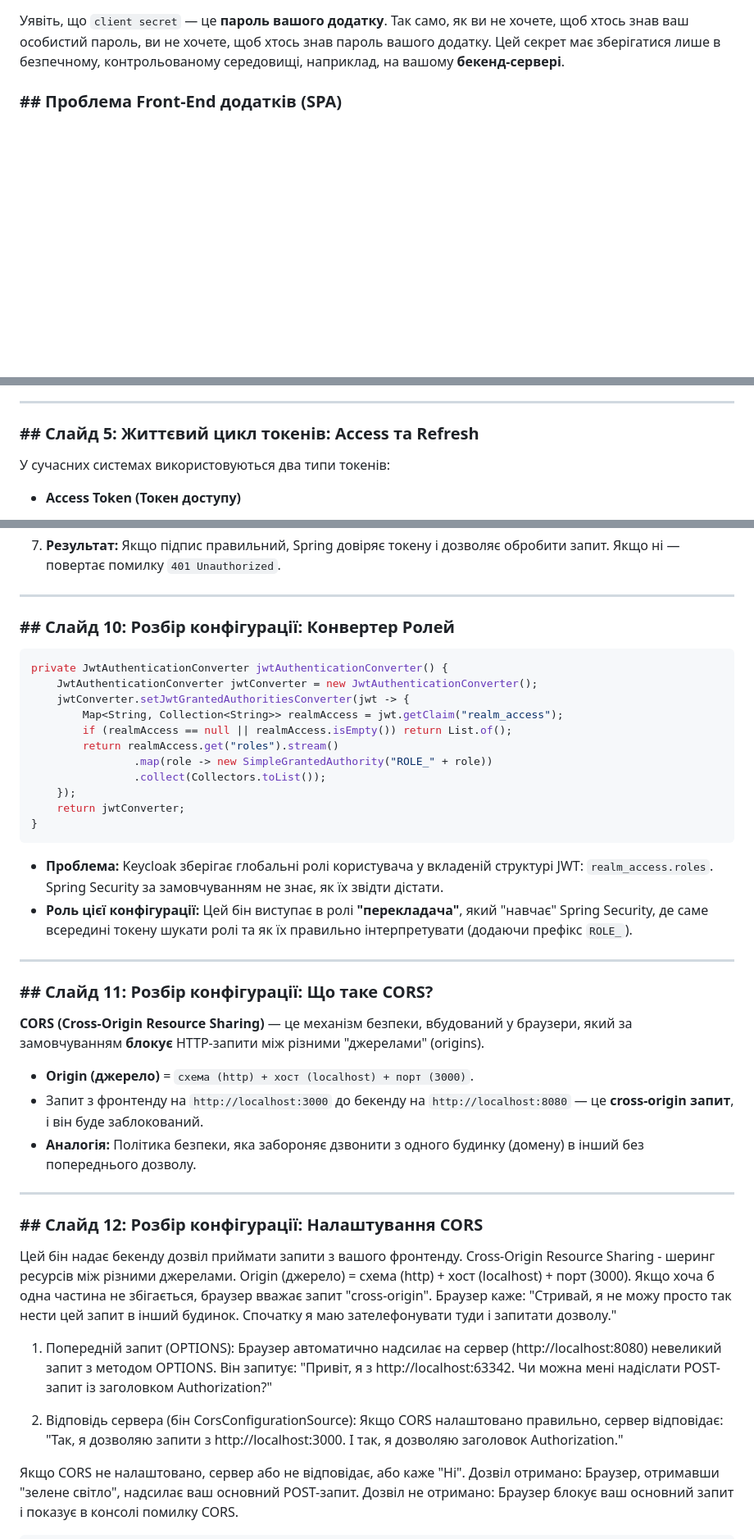
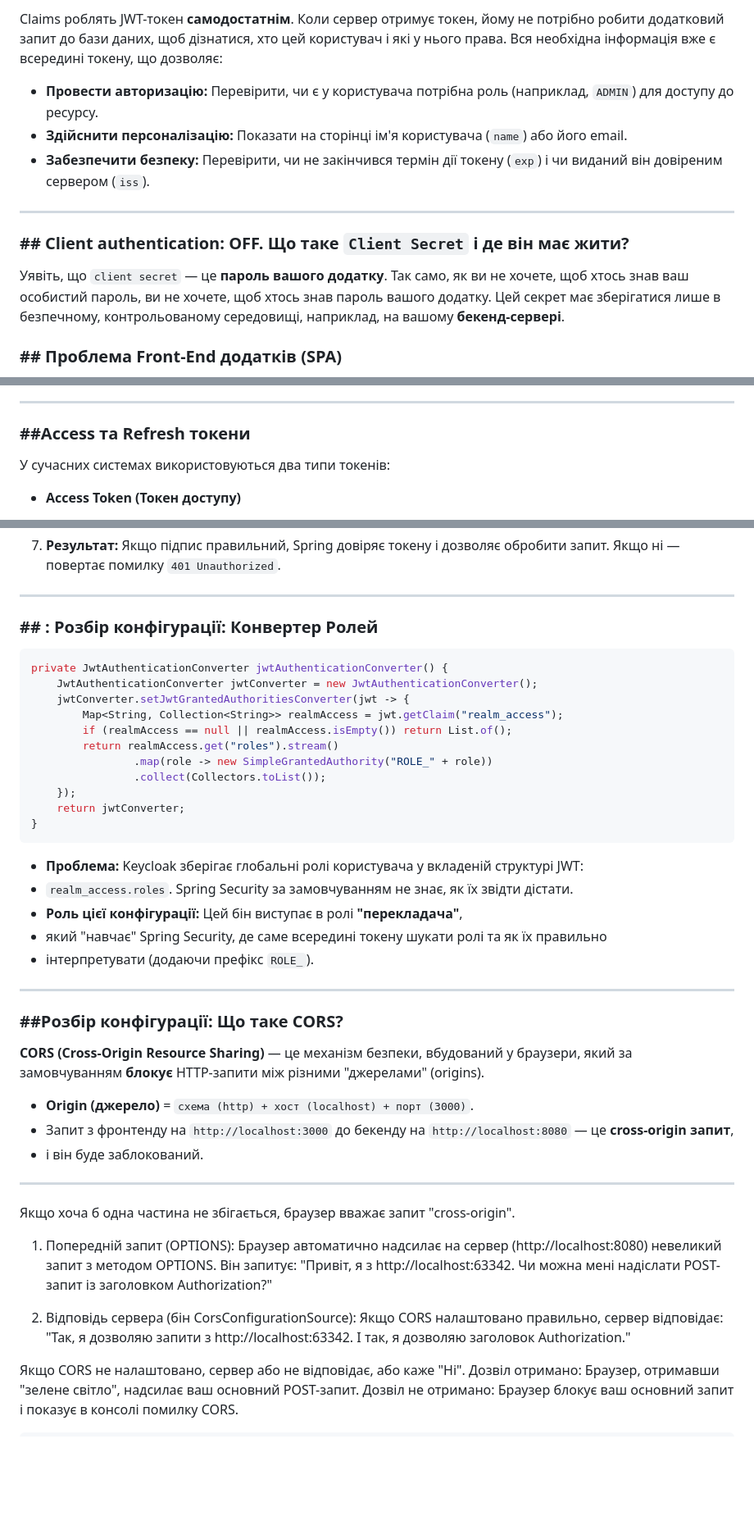
Before and after one commit to LyukSergey/java-spring-4, a Markdown page: L1-spring-boot-security-spa/L1-B-spring-security-clids-data.md, 3 parts joined by grey strips. Shown: that part at 82% size. GitHub-like rendering; blank space fills up the shorter version.

Commit message:
L1-spring-boot-security-keycloak

````diff
--- a/L1-spring-boot-security-spa/L1-B-spring-security-clids-data.md
+++ b/L1-spring-boot-security-spa/L1-B-spring-security-clids-data.md
@@ -91,3 +126,13 @@
+Claims роблять JWT-токен **самодостатнім**.
+Коли сервер отримує токен, йому не потрібно робити додатковий запит до бази даних,
+щоб дізнатися, хто цей користувач і які у нього права.
+Вся необхідна інформація вже є всередині токену, що дозволяє:
+*  **Провести авторизацію:** Перевірити, чи є у користувача потрібна роль (наприклад, `ADMIN`) для доступу до ресурсу.
+* **Здійснити персоналізацію:** Показати на сторінці ім'я користувача (`name`) або його email.
+* **Забезпечити безпеку:** Перевірити, чи не закінчився термін дії токену (`exp`) і чи виданий він довіреним сервером (`iss`).
+---
+
+### \#\# Client authentication: OFF. Що таке `Client Secret` і де він має жити?
 
 Уявіть, що `client secret` — це **пароль вашого додатку**.
 Так само, як ви не хочете, щоб хтось знав ваш особистий пароль,
@@ -155,7 +200,7 @@ Keycloak розділяє клієнтів на два типи:
 
 ---
 
-### \#\# Слайд 5: Життєвий цикл токенів: Access та Refresh
+### \#\#Access та Refresh токени
 
 У сучасних системах використовуються два типи токенів:
 
@@ -220,7 +265,7 @@ spring:
 
 ---
 
-### \#\# Слайд 10: Розбір конфігурації: Конвертер Ролей
+### \#\# : Розбір конфігурації: Конвертер Ролей
 
 ```java
 private JwtAuthenticationConverter jwtAuthenticationConverter() {
@@ -236,28 +281,25 @@ private JwtAuthenticationConverter jwtAuthenticationConverter() {
 }
 ```
 
-* **Проблема:** Keycloak зберігає глобальні ролі користувача у вкладеній структурі JWT: `realm_access.roles`. Spring Security за замовчуванням не знає, як їх звідти дістати.
-* **Роль цієї конфігурації:** Цей бін виступає в ролі **"перекладача"**, який "навчає" Spring Security, де саме всередині токену шукати ролі та як їх правильно інтерпретувати (додаючи префікс `ROLE_`).
+* **Проблема:** Keycloak зберігає глобальні ролі користувача у вкладеній структурі JWT:
+* `realm_access.roles`. Spring Security за замовчуванням не знає, як їх звідти дістати.
+* **Роль цієї конфігурації:** Цей бін виступає в ролі **"перекладача"**,
+* який "навчає" Spring Security, де саме всередині токену шукати ролі та як їх правильно
+* інтерпретувати (додаючи префікс `ROLE_`).
 
 ---
 
-### \#\# Слайд 11: Розбір конфігурації: Що таке CORS?
+### \#\#Розбір конфігурації: Що таке CORS?
 
-**CORS (Cross-Origin Resource Sharing)** — це механізм безпеки, вбудований у браузери, який за замовчуванням **блокує** HTTP-запити між різними "джерелами" (origins).
+**CORS (Cross-Origin Resource Sharing)** — це механізм безпеки, вбудований у браузери,
+який за замовчуванням **блокує** HTTP-запити між різними "джерелами" (origins).
 
 * **Origin (джерело)** = `схема (http) + хост (localhost) + порт (3000)`.
-* Запит з фронтенду на `http://localhost:3000` до бекенду на `http://localhost:8080` — це **cross-origin запит**, і він буде заблокований.
-* **Аналогія:** Політика безпеки, яка забороняє дзвонити з одного будинку (домену) в інший без попереднього дозволу.
-
+* Запит з фронтенду на `http://localhost:3000` до бекенду на `http://localhost:8080` — це **cross-origin запит**,
+* і він буде заблокований.
 ---
 
-### \#\# Слайд 12: Розбір конфігурації: Налаштування CORS
-
-Цей бін надає бекенду дозвіл приймати запити з вашого фронтенду.
-Cross-Origin Resource Sharing - шеринг ресурсів між різними джерелами.
-Origin (джерело) = схема (http) + хост (localhost) + порт (3000).
 Якщо хоча б одна частина не збігається, браузер вважає запит "cross-origin".
-Браузер каже: "Стривай, я не можу просто так нести цей запит в інший будинок. Спочатку я маю зателефонувати туди і запитати дозволу."
 
 1. Попередній запит (OPTIONS):
 Браузер автоматично надсилає на сервер (http://localhost:8080)
@@ -268,7 +310,7 @@ Origin (джерело) = схема (http) + хост (localhost) + порт (3
 
 2. Відповідь сервера (бін CorsConfigurationSource):
 Якщо CORS налаштовано правильно, сервер відповідає:
-"Так, я дозволяю запити з http://localhost:3000. І так, я дозволяю заголовок Authorization."
+"Так, я дозволяю запити з http://localhost:63342. І так, я дозволяю заголовок Authorization."
 
 Якщо CORS не налаштовано, сервер або не відповідає, або каже "Ні".
 Дозвіл отримано: Браузер, отримавши "зелене світло", надсилає ваш основний POST-запит.
````
Also changed, not shown: other parts of L1-spring-boot-security-spa/L1-B-spring-security-clids-data.md (+70 -86 lines).
